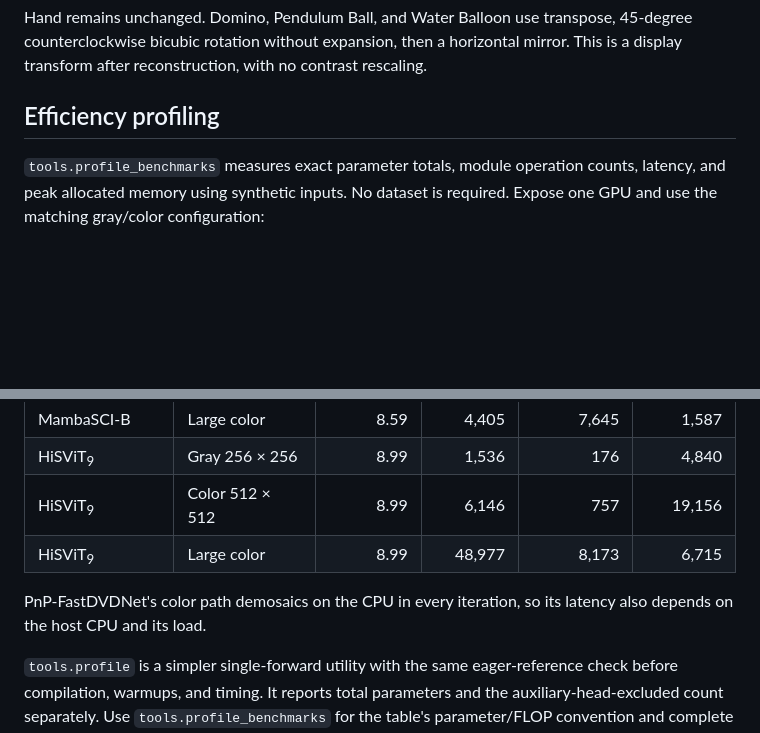
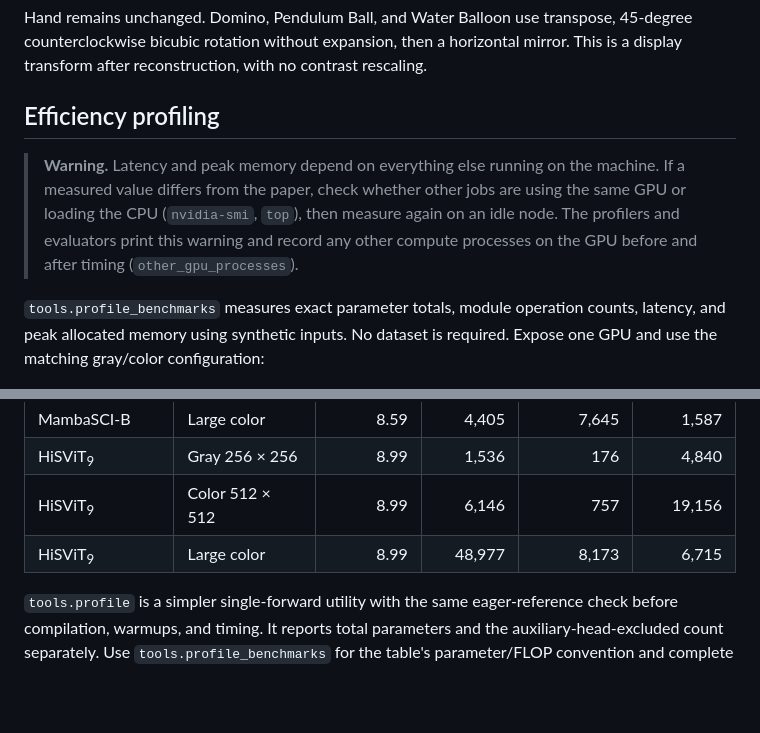
Before and after one commit to skethz/SpinSCI, a Markdown page: docs/reproduction.md, 2 parts joined by grey strips. GitHub-like rendering; blank space fills up the shorter version.

```diff
--- a/docs/reproduction.md
+++ b/docs/reproduction.md
@@ -151,6 +151,13 @@ rescaling.
 
 ## Efficiency profiling
 
+> **Warning.** Latency and peak memory depend on everything else running on the
+> machine. If a measured value differs from the paper, check whether other jobs
+> are using the same GPU or loading the CPU (`nvidia-smi`, `top`), then measure
+> again on an idle node. The profilers and evaluators print this warning and
+> record any other compute processes on the GPU before and after timing
+> (`other_gpu_processes`).
+
 `tools.profile_benchmarks` measures exact parameter totals, module operation
 counts, latency, and peak allocated memory using synthetic inputs. No dataset
 is required. Expose one GPU and use the matching gray/color configuration:
@@ -286,9 +293,6 @@ Values from one run of these commands on an NVIDIA GH200 (FP32 eager):
 | HiSViT<sub>9</sub> | Color 512 × 512 | 8.99 | 6,146 | 757 | 19,156 |
 | HiSViT<sub>9</sub> | Large color | 8.99 | 48,977 | 8,173 | 6,715 |
 
-PnP-FastDVDNet's color path demosaics on the CPU in every iteration, so its
-latency also depends on the host CPU and its load.
-
 `tools.profile` is a simpler single-forward utility with the same eager-reference
 check before compilation, warmups, and timing. It reports total parameters and
 the auxiliary-head-excluded count separately. Use
```
Also changed, not shown: README.md (+2 -0 lines), figures/efficiency.png, 3 other files.
